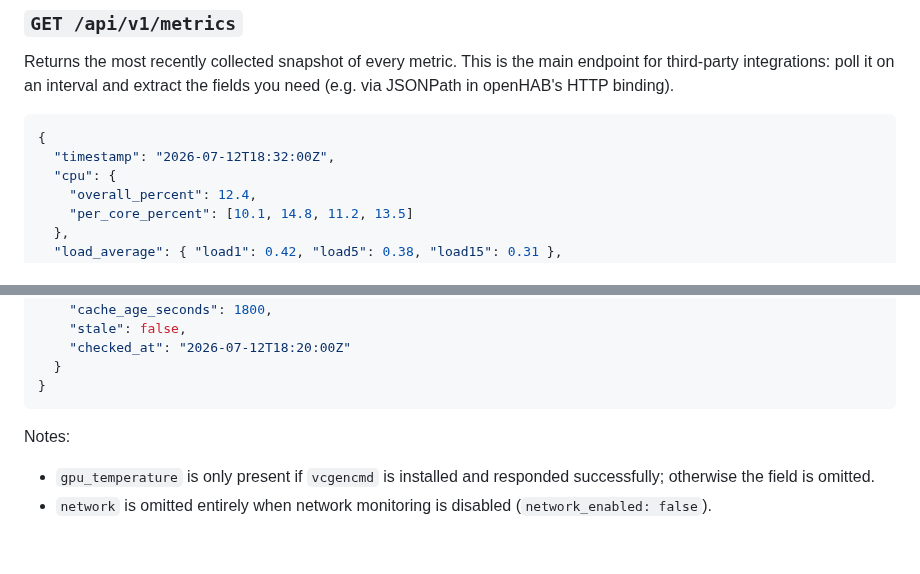
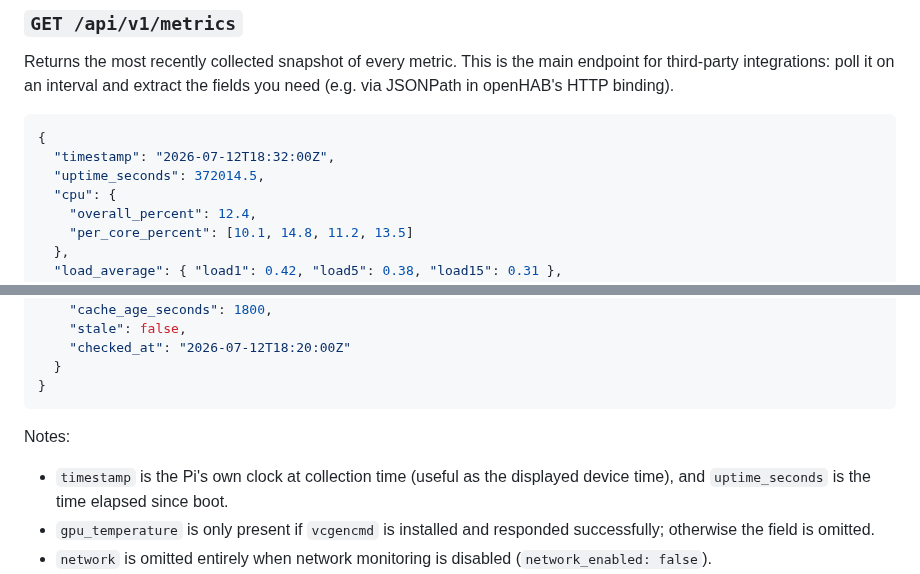
Before and after one commit to LarsLaskowski/PiMonitor, a Markdown page: docs/API.md, 2 parts joined by grey strips. Drawn GitHub-style; blank space fills up the shorter version.

````diff
--- a/docs/API.md
+++ b/docs/API.md
@@ -37,6 +37,7 @@ extract the fields you need (e.g. via JSONPath in openHAB's HTTP binding).
 ```json
 {
   "timestamp": "2026-07-12T18:32:00Z",
+  "uptime_seconds": 372014.5,
   "cpu": {
     "overall_percent": 12.4,
     "per_core_percent": [10.1, 14.8, 11.2, 13.5]
@@ -86,6 +87,9 @@ extract the fields you need (e.g. via JSONPath in openHAB's HTTP binding).
 
 Notes:
 
+- `timestamp` is the Pi's own clock at collection time (useful as the
+  displayed device time), and `uptime_seconds` is the time elapsed since
+  boot.
 - `gpu_temperature` is only present if `vcgencmd` is installed and
   responded successfully; otherwise the field is omitted.
 - `network` is omitted entirely when network monitoring is disabled
````
Also changed, not shown: README.md (+1 -0 lines), docs/dashboard.png, 7 other files.
